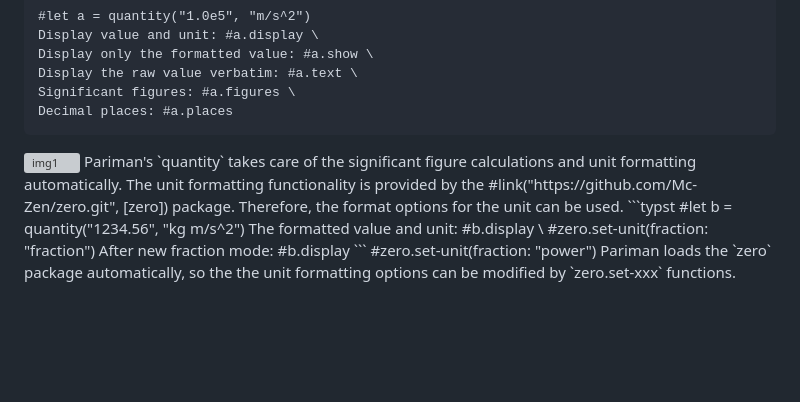
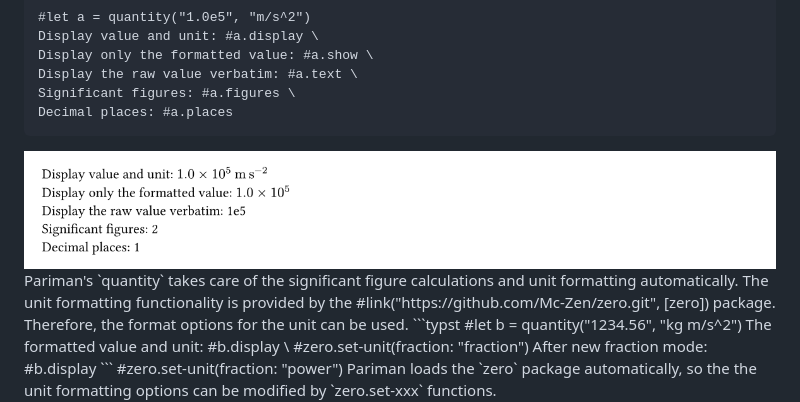
Before and after one commit to pacaunt/pariman, a Markdown page: README.md, the part around the change. GitHub-like rendering; blank space fills up the shorter version; grey boxes are pictures that could not be loaded.

Commit message:
Test image

````diff
--- a/README.md
+++ b/README.md
@@ -21,7 +21,7 @@ Display the raw value verbatim: #a.text \
 Significant figures: #a.figures \
 Decimal places: #a.places
 ```
-<img alt="img1" src="https://github.com/pacaunt/pariman/tree/main/docs/image1.png">
+<img alt="img1" src="https://github.com/pacaunt/pariman/blob/main/docs/image1.png">
 Pariman's `quantity` takes care of the significant figure calculations and unit formatting automatically. The unit formatting functionality is provided by the #link("https://github.com/Mc-Zen/zero.git", [zero]) package. Therefore, the format options for the unit can be used.
 ```typst
 #let b = quantity("1234.56", "kg m/s^2")
````
